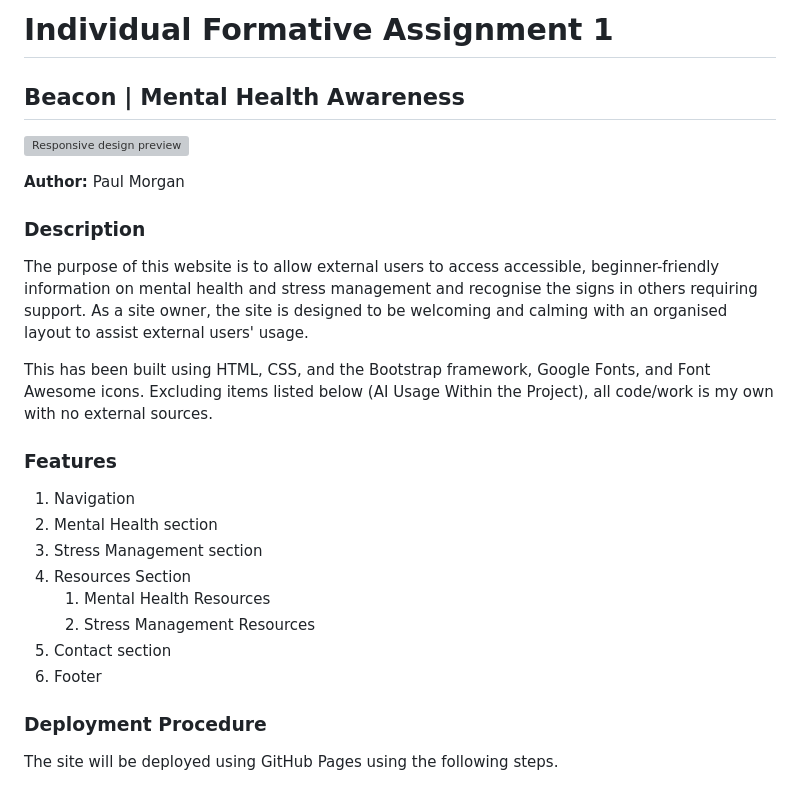
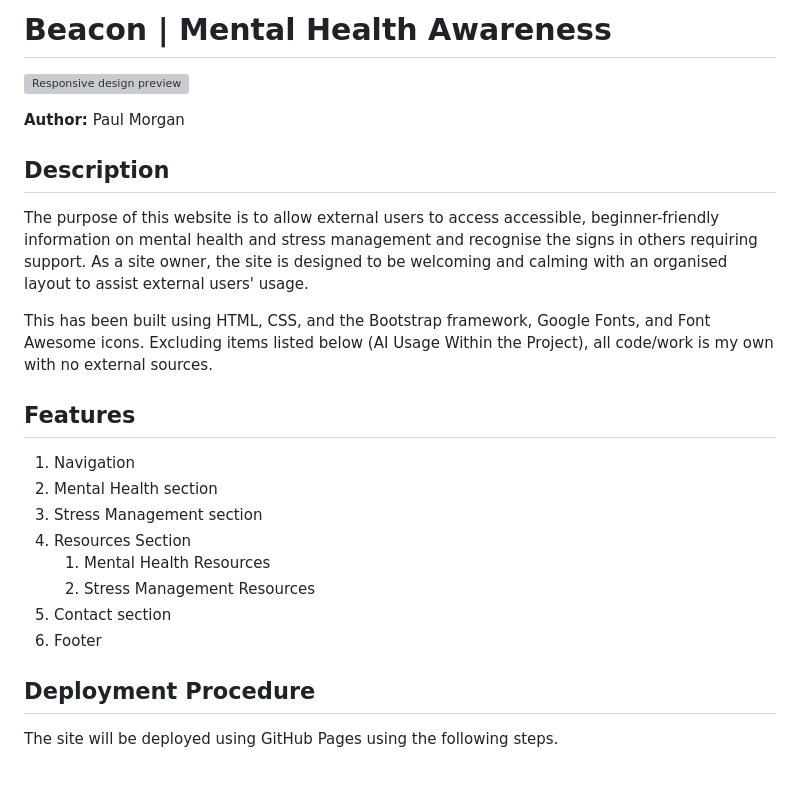
Before and after one commit to KernowPabloUK/Beacon-Mental-Health-Awareness, a Markdown page: README.md, the part around one of its changes. GitHub-like rendering; grey boxes are pictures that could not be loaded.

Commit message:
CHANGE: Refine README formatting by updating section headers for consistency

```diff
--- a/README.md
+++ b/README.md
@@ -1,18 +1,16 @@
-# Individual Formative Assignment 1
-
-## Beacon | Mental Health Awareness
+# Beacon | Mental Health Awareness
 
 ![Responsive design preview](./assets/readme-documentation/Screenshot%202025-05-28%20104107.png)
 
 **Author:** Paul Morgan
 
-### Description
+## Description
 
 The purpose of this website is to allow external users to access accessible, beginner-friendly information on mental health and stress management and recognise the signs in others requiring support. As a site owner, the site is designed to be welcoming and calming with an organised layout to assist external users' usage.
 
 This has been built using HTML, CSS, and the Bootstrap framework, Google Fonts, and Font Awesome icons. Excluding items listed below (AI Usage Within the Project), all code/work is my own with no external sources.
 
-### Features
+## Features
 
 1. Navigation
 2. Mental Health section
@@ -23,7 +21,7 @@ This has been built using HTML, CSS, and the Bootstrap framework, Google Fonts,
 5. Contact section
 6. Footer
 
-### Deployment Procedure
+## Deployment Procedure
 
 The site will be deployed using GitHub Pages using the following steps.
 
```
Also changed, not shown: other parts of README.md (+3 -3 lines).
